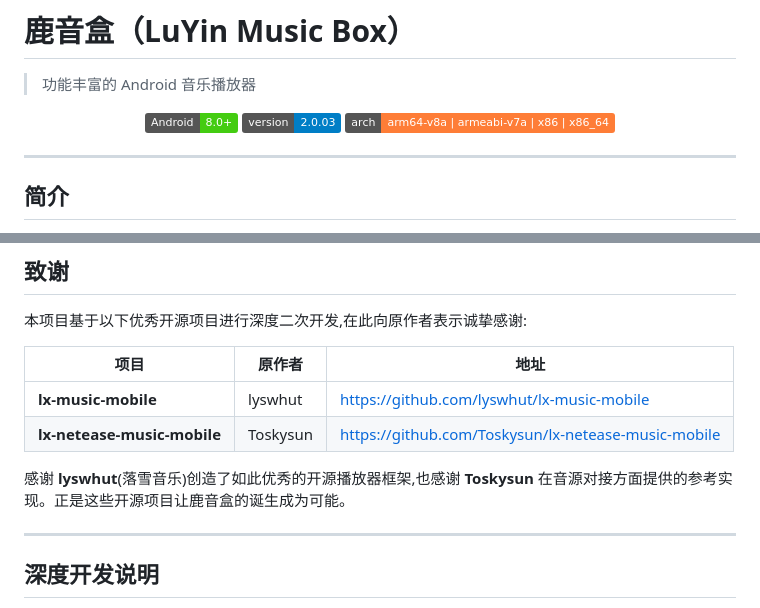
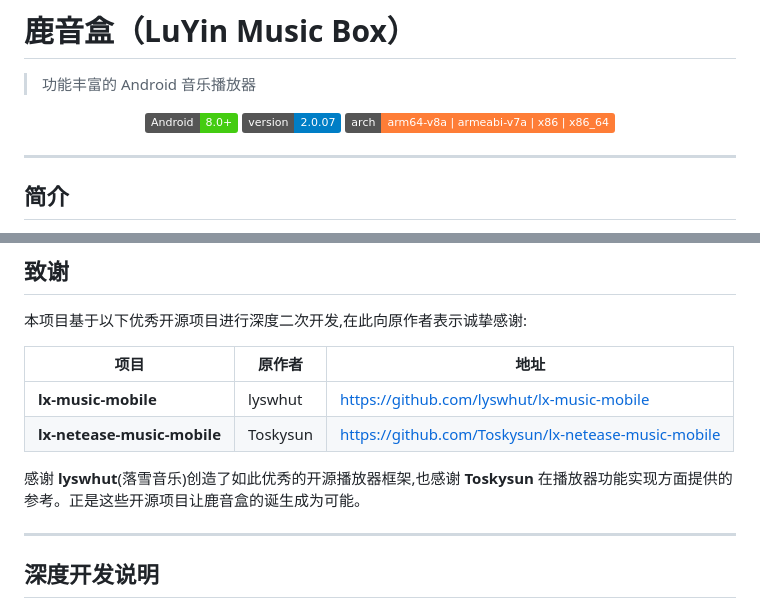
Before and after one commit to yilu-shengfa/lu-yin-box, a Markdown page: README.md, 2 parts joined by grey strips. Drawn GitHub-style; badges without logos.

Commit message:
docs: bump version badge to 2.0.07

```diff
--- a/README.md
+++ b/README.md
@@ -4,7 +4,7 @@
 
 <p align="center">
   <img src="https://img.shields.io/badge/Android-8.0%2B-brightgreen" alt="Android">
-  <img src="https://img.shields.io/badge/version-2.0.03-blue" alt="Version">
+  <img src="https://img.shields.io/badge/version-2.0.07-blue" alt="Version">
   <img src="https://img.shields.io/badge/arch-arm64--v8a%20%7C%20armeabi--v7a%20%7C%20x86%20%7C%20x86__64-orange" alt="Arch">
 </p>
 
@@ -27,7 +27,7 @@
 | **lx-music-mobile** | lyswhut | https://github.com/lyswhut/lx-music-mobile |
 | **lx-netease-music-mobile** | Toskysun | https://github.com/Toskysun/lx-netease-music-mobile |
 
-感谢 **lyswhut**(落雪音乐)创造了如此优秀的开源播放器框架,也感谢 **Toskysun** 在音源对接方面提供的参考实现。正是这些开源项目让鹿音盒的诞生成为可能。
+感谢 **lyswhut**(落雪音乐)创造了如此优秀的开源播放器框架,也感谢 **Toskysun** 在播放器功能实现方面提供的参考。正是这些开源项目让鹿音盒的诞生成为可能。
 
 ---
 
```
